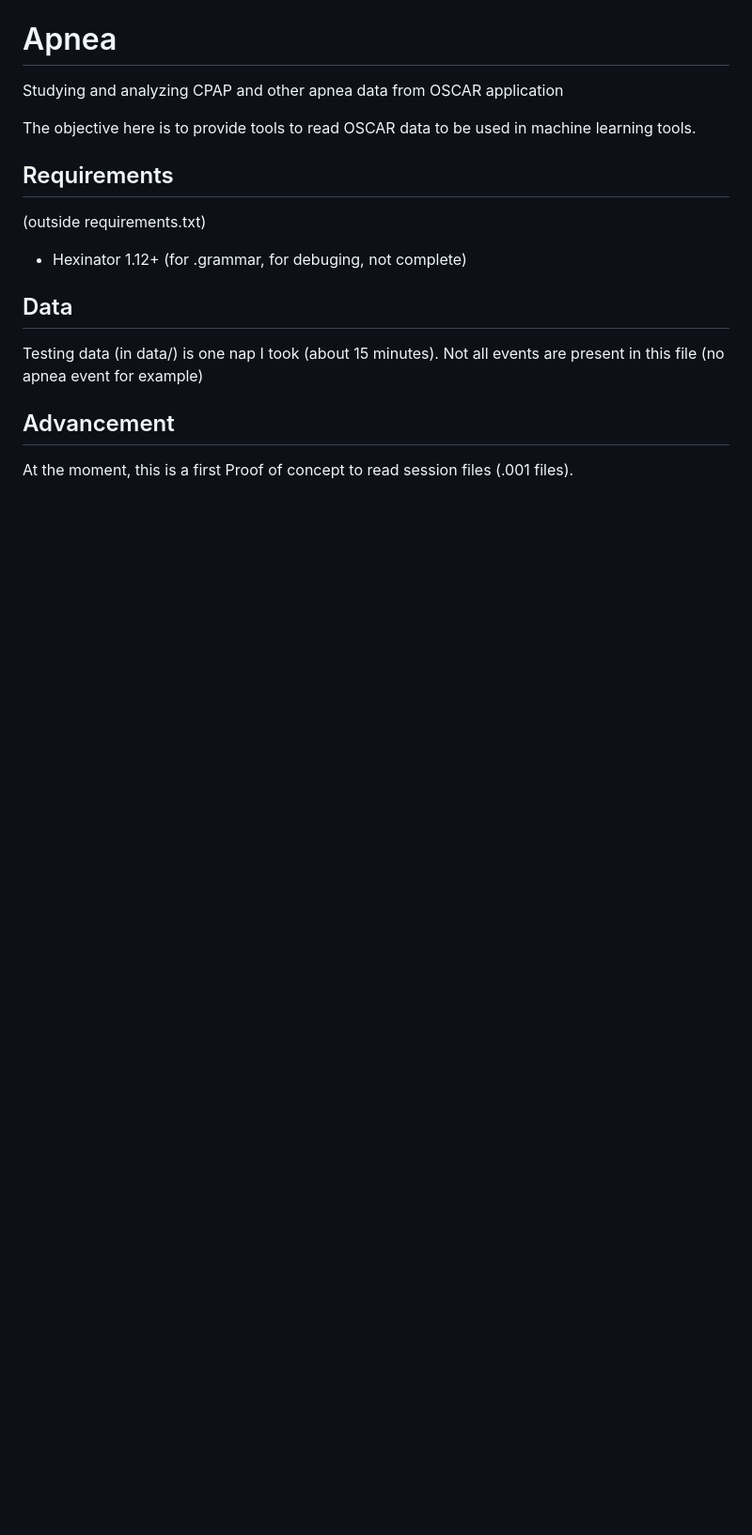
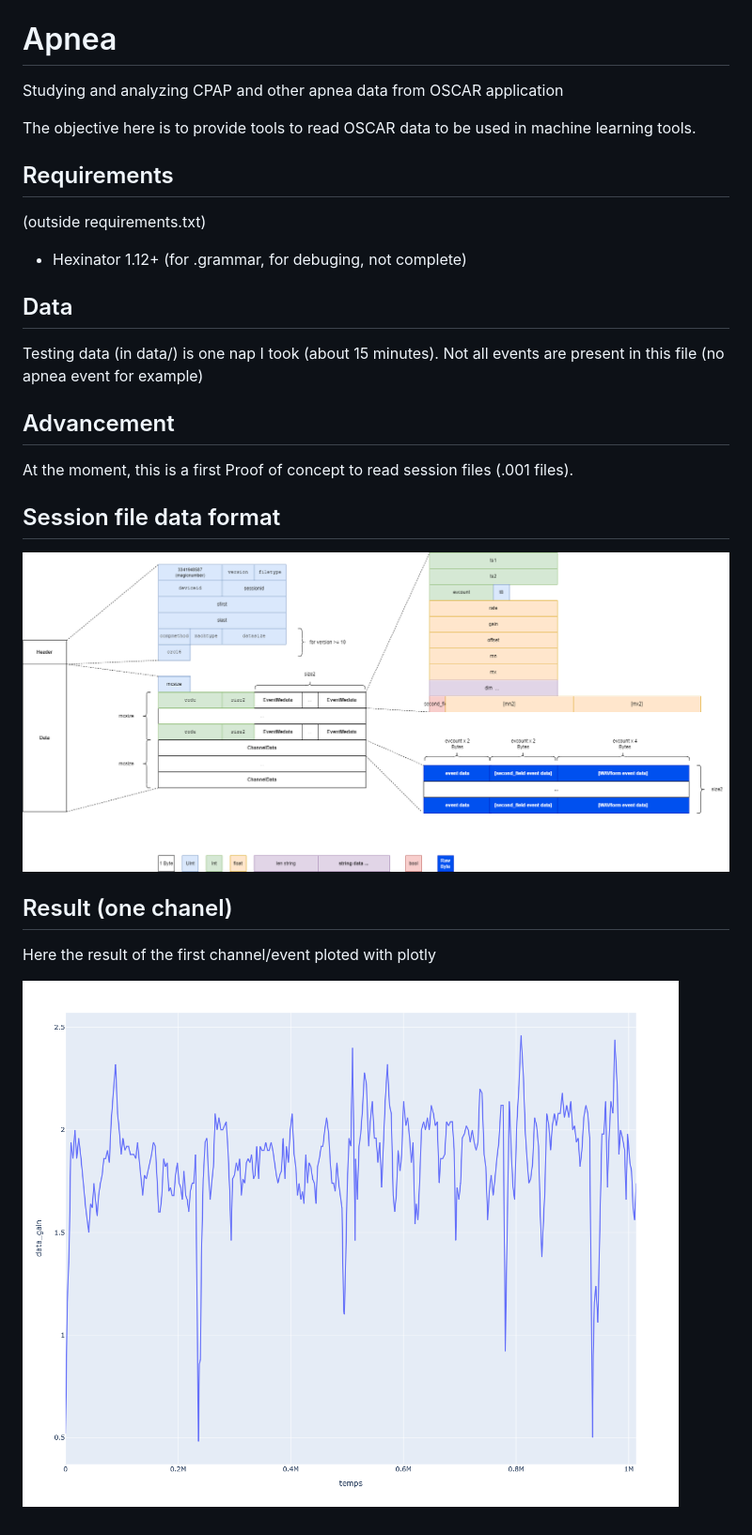
Before and after one commit to jlaumonier/apnea, a Markdown page: README.md, the part around the change. Shown: that part at 94% size. Drawn GitHub-style; pictures changed too: oscar_format.drawio.png (added), plotExpiratoryTime.png (added); blank space fills up the shorter version.

Commit message:
Adding images in README.md

```diff
--- a/README.md
+++ b/README.md
@@ -13,3 +13,13 @@ Testing data (in data/) is one nap I took (about 15 minutes). Not all events are
 
 ## Advancement
 At the moment, this is a first Proof of concept to read session files (.001 files).
+
+## Session file data format
+
+![image](oscar_format.drawio.png)
+
+## Result (one chanel)
+
+Here the result of the first channel/event ploted with plotly
+
+![image](plotExpiratoryTime.png)
```
